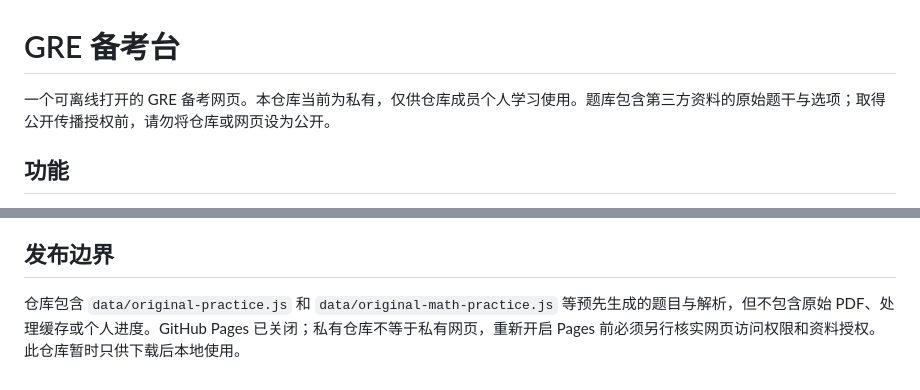
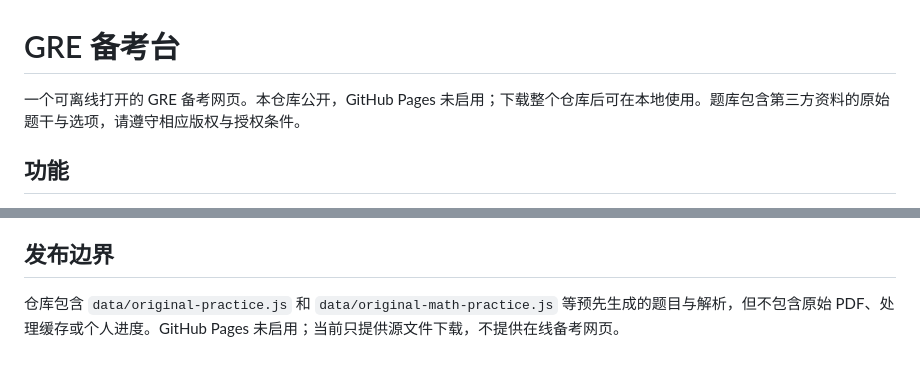
Before and after one commit to Mat-Wong/GRE_guide, a Markdown page: README.md, 2 parts joined by grey strips. Rendered like a GitHub page.

Commit message:
Update repository description for public access

```diff
--- a/README.md
+++ b/README.md
@@ -1,6 +1,6 @@
 # GRE 备考台
 
-一个可离线打开的 GRE 备考网页。本仓库当前为私有，仅供仓库成员个人学习使用。题库包含第三方资料的原始题干与选项；取得公开传播授权前，请勿将仓库或网页设为公开。
+一个可离线打开的 GRE 备考网页。本仓库公开，GitHub Pages 未启用；下载整个仓库后可在本地使用。题库包含第三方资料的原始题干与选项，请遵守相应版权与授权条件。
 
 ## 功能
 
@@ -60,4 +60,4 @@ http://127.0.0.1:8765/
 
 ## 发布边界
 
-仓库包含 `data/original-practice.js` 和 `data/original-math-practice.js` 等预先生成的题目与解析，但不包含原始 PDF、处理缓存或个人进度。GitHub Pages 已关闭；私有仓库不等于私有网页，重新开启 Pages 前必须另行核实网页访问权限和资料授权。此仓库暂时只供下载后本地使用。
+仓库包含 `data/original-practice.js` 和 `data/original-math-practice.js` 等预先生成的题目与解析，但不包含原始 PDF、处理缓存或个人进度。GitHub Pages 未启用；当前只提供源文件下载，不提供在线备考网页。
```
